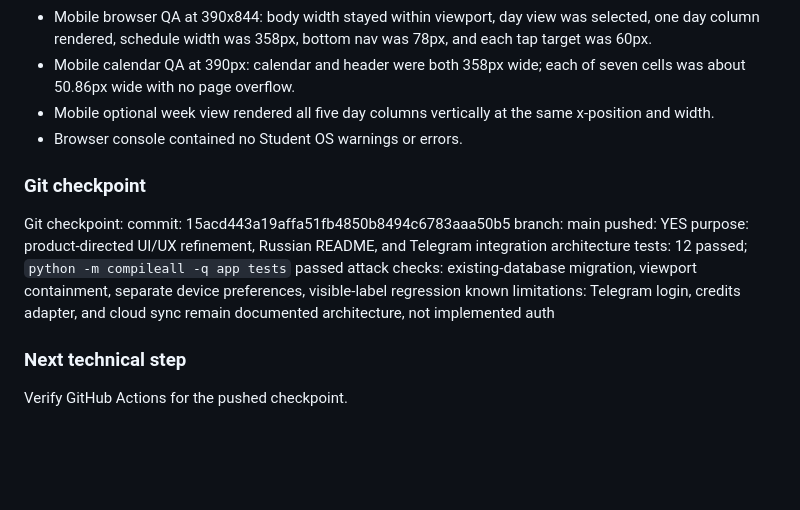
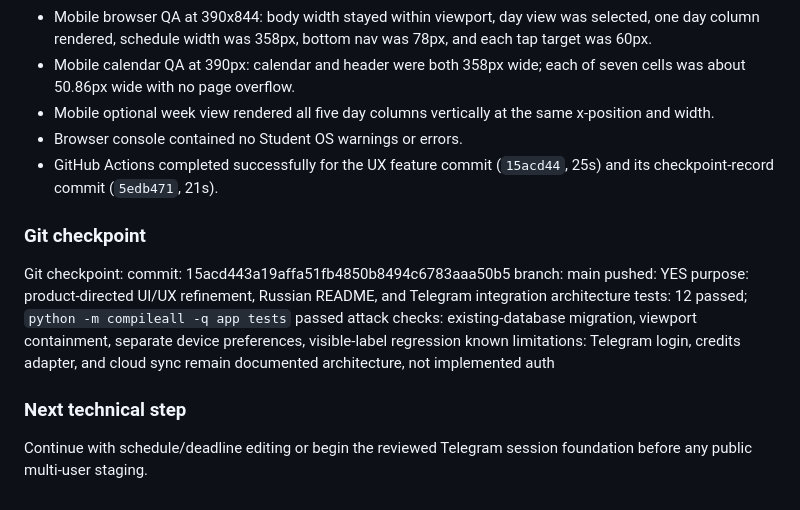
Before and after one commit to yujio2x/student-os, a Markdown page: docs/DEVLOG.md, the part around the change. Rendered like a GitHub page; blank space fills up the shorter version.

Commit message:
Record successful UX CI

```diff
--- a/docs/DEVLOG.md
+++ b/docs/DEVLOG.md
@@ -162,6 +162,7 @@ Add schedule/deadline editing and authentication before any public multi-user st
 - Mobile calendar QA at 390px: calendar and header were both 358px wide; each of seven cells was about 50.86px wide with no page overflow.
 - Mobile optional week view rendered all five day columns vertically at the same x-position and width.
 - Browser console contained no Student OS warnings or errors.
+- GitHub Actions completed successfully for the UX feature commit (`15acd44`, 25s) and its checkpoint-record commit (`5edb471`, 21s).
 
 ### Git checkpoint
 
@@ -176,4 +177,4 @@ known limitations: Telegram login, credits adapter, and cloud sync remain docume
 
 ### Next technical step
 
-Verify GitHub Actions for the pushed checkpoint.
+Continue with schedule/deadline editing or begin the reviewed Telegram session foundation before any public multi-user staging.
```
